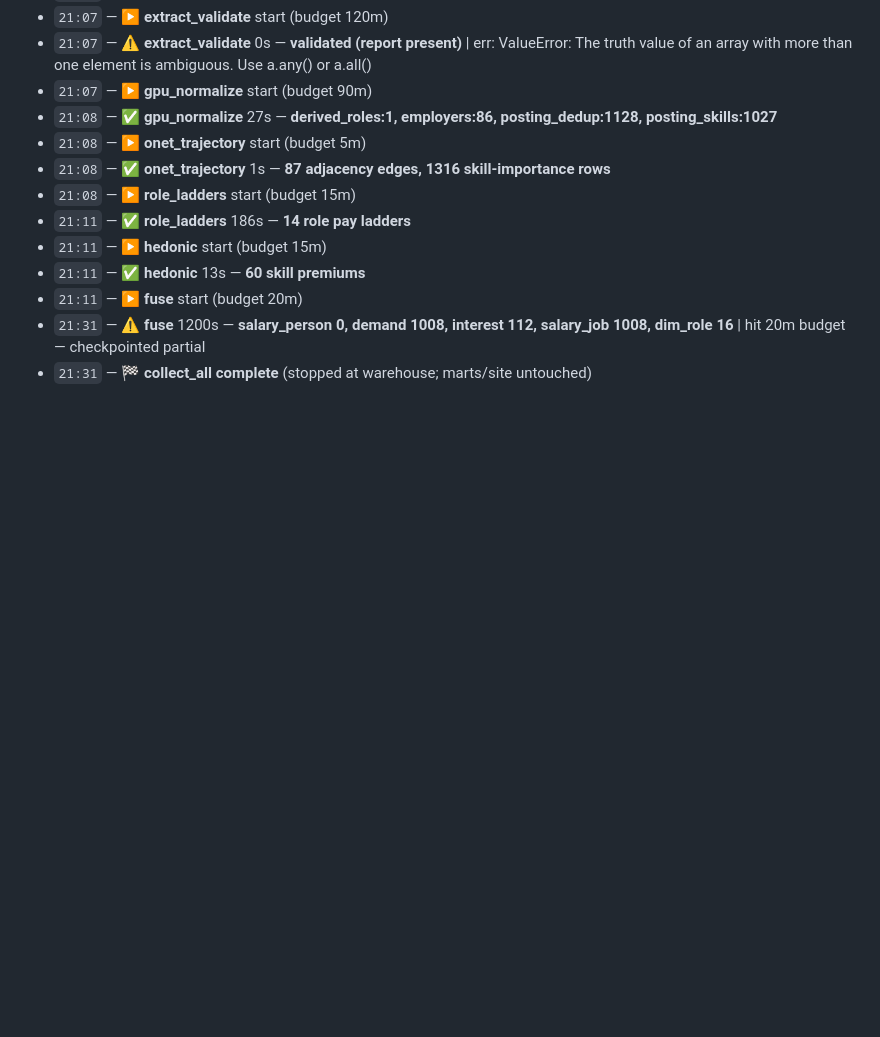
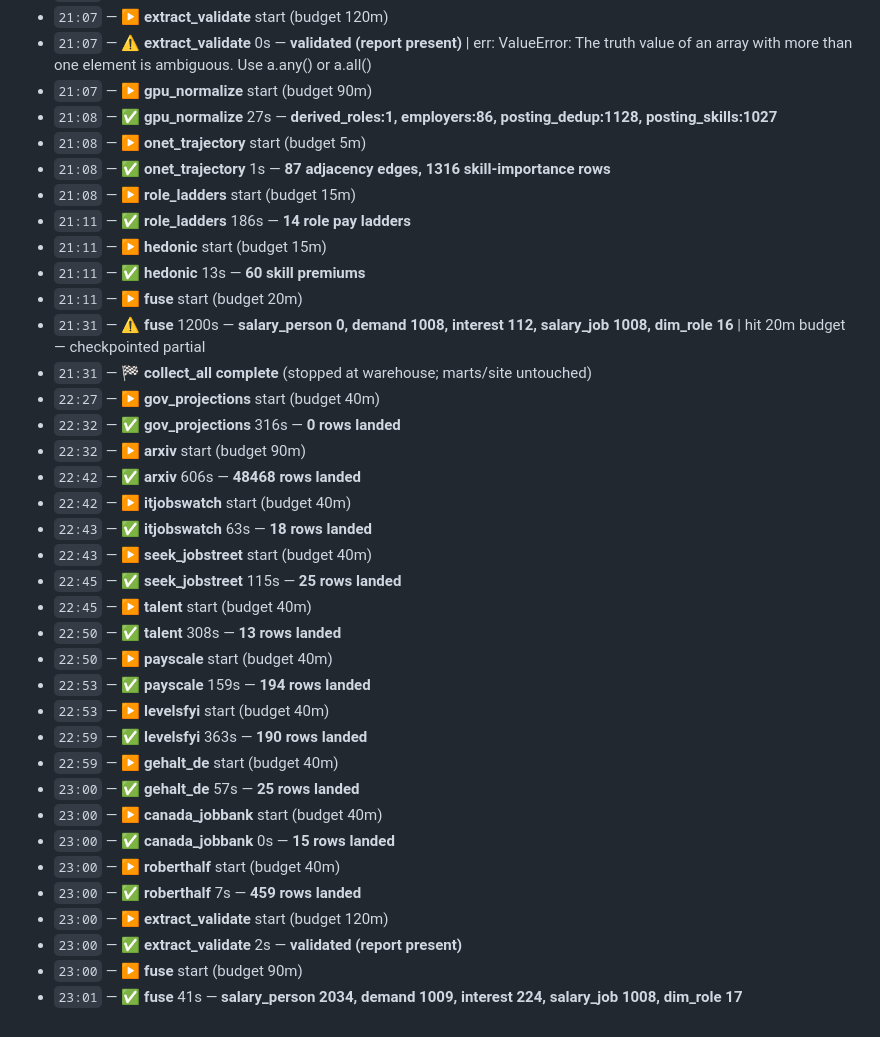
Before and after one commit to varadharajanv0310/strata, a Markdown page: RUN_LOG.md, the part around the change. Rendered like a GitHub page; blank space fills up the shorter version.

Commit message:
chore(run-log): estimate-fleet + zero-row-source + judge run record (2026-07-17)
collect_all --only run: 8 estimate connectors (7 countries), gov_projections,
arxiv, extract_validate, fuse. Warehouse held all lenses; v2 estimate obs + CA
outlook + SO adoption landed.

```diff
--- a/RUN_LOG.md
+++ b/RUN_LOG.md
@@ -167,3 +167,27 @@ Two git tracks. **Track A** = older data-pipeline work, fixed + PUSHED to origin
 - `21:11` — ▶ **fuse** start (budget 20m)
 - `21:31` — ⚠️ **fuse** 1200s — **salary_person 0, demand 1008, interest 112, salary_job 1008, dim_role 16** | hit 20m budget — checkpointed partial
 - `21:31` — 🏁 **collect_all complete** (stopped at warehouse; marts/site untouched)
+- `22:27` — ▶ **gov_projections** start (budget 40m)
+- `22:32` — ✅ **gov_projections** 316s — **0 rows landed**
+- `22:32` — ▶ **arxiv** start (budget 90m)
+- `22:42` — ✅ **arxiv** 606s — **48468 rows landed**
+- `22:42` — ▶ **itjobswatch** start (budget 40m)
+- `22:43` — ✅ **itjobswatch** 63s — **18 rows landed**
+- `22:43` — ▶ **seek_jobstreet** start (budget 40m)
+- `22:45` — ✅ **seek_jobstreet** 115s — **25 rows landed**
+- `22:45` — ▶ **talent** start (budget 40m)
+- `22:50` — ✅ **talent** 308s — **13 rows landed**
+- `22:50` — ▶ **payscale** start (budget 40m)
+- `22:53` — ✅ **payscale** 159s — **194 rows landed**
+- `22:53` — ▶ **levelsfyi** start (budget 40m)
+- `22:59` — ✅ **levelsfyi** 363s — **190 rows landed**
+- `22:59` — ▶ **gehalt_de** start (budget 40m)
+- `23:00` — ✅ **gehalt_de** 57s — **25 rows landed**
+- `23:00` — ▶ **canada_jobbank** start (budget 40m)
+- `23:00` — ✅ **canada_jobbank** 0s — **15 rows landed**
+- `23:00` — ▶ **roberthalf** start (budget 40m)
+- `23:00` — ✅ **roberthalf** 7s — **459 rows landed**
+- `23:00` — ▶ **extract_validate** start (budget 120m)
+- `23:00` — ✅ **extract_validate** 2s — **validated (report present)**
+- `23:00` — ▶ **fuse** start (budget 90m)
+- `23:01` — ✅ **fuse** 41s — **salary_person 2034, demand 1009, interest 224, salary_job 1008, dim_role 17**
```
